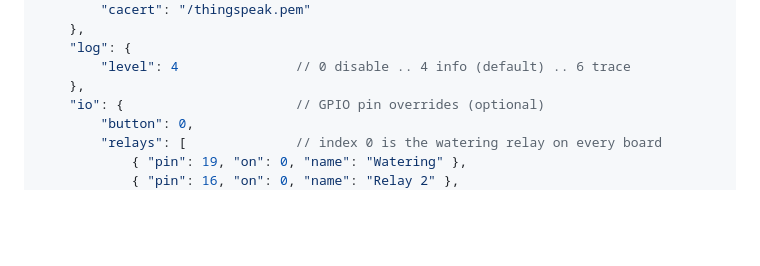
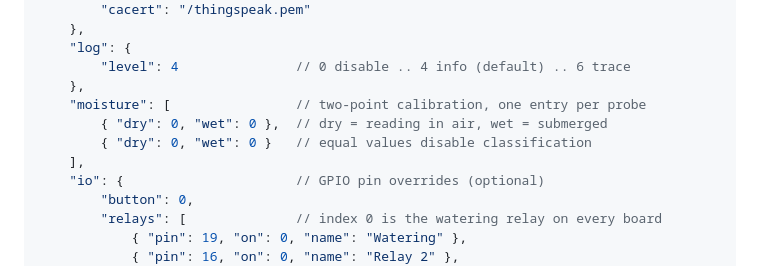
Before and after one commit to andrenepomuceno/esp_garden, a Markdown page: README.md, the part around one of its changes. GitHub-like rendering; blank space fills up the shorter version.

```diff
--- a/README.md
+++ b/README.md
@@ -120,6 +123,10 @@ Copy `data/config.template.json` to `data/config.json` and fill in the values be
     "log": {
         "level": 4               // 0 disable .. 4 info (default) .. 6 trace
     },
+    "moisture": [                // two-point calibration, one entry per probe
+        { "dry": 0, "wet": 0 },  // dry = reading in air, wet = submerged
+        { "dry": 0, "wet": 0 }   // equal values disable classification
+    ],
     "io": {                      // GPIO pin overrides (optional)
         "button": 0,
         "relays": [              // index 0 is the watering relay on every board
```
Also changed, not shown: other parts of README.md (+38 -1 lines).
